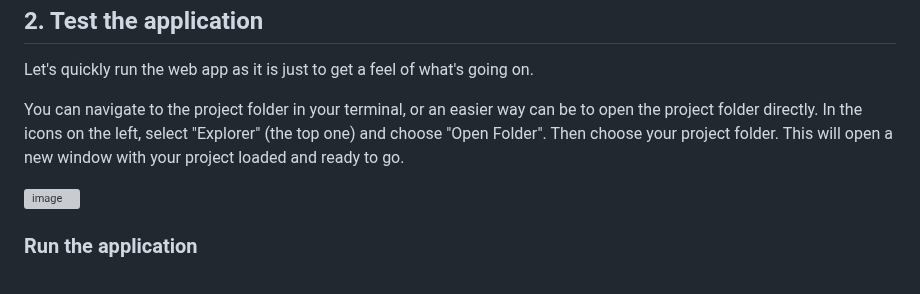
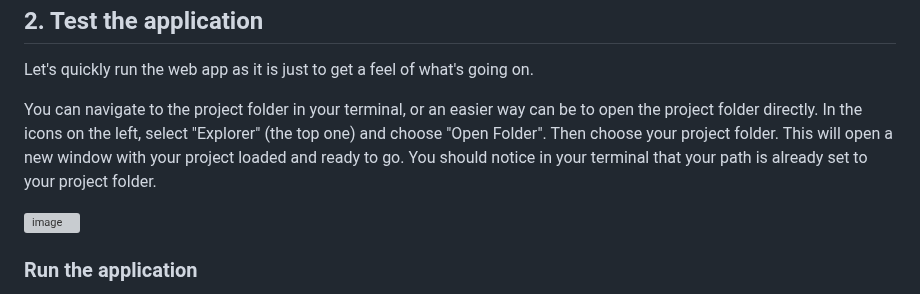
Before and after one commit to dk-fern/flaskWebApp-with-docker, a Markdown page: Project Guide/1_Flask.md, the part around the change. Drawn GitHub-style; grey boxes are pictures that could not be loaded.

```diff
--- a/Project Guide/1_Flask.md
+++ b/Project Guide/1_Flask.md
@@ -30,7 +30,7 @@ To run the web app, we'll need to download two python libraries, Flask and Waitr
 ## 2. Test the application
 Let's quickly run the web app as it is just to get a feel of what's going on.
 
-You can navigate to the project folder in your terminal, or an easier way can be to open the project folder directly. In the icons on the left, select "Explorer" (the top one) and choose "Open Folder". Then choose your project folder. This will open a new window with your project loaded and ready to go.
+You can navigate to the project folder in your terminal, or an easier way can be to open the project folder directly. In the icons on the left, select "Explorer" (the top one) and choose "Open Folder". Then choose your project folder. This will open a new window with your project loaded and ready to go. You should notice in your terminal that your path is already set to your project folder.
 
 ![image](https://github.com/dk-fern/flaskWebApp-with-docker/assets/110493897/bd3caee9-4f53-4550-9430-8471b8986435)
 
```
